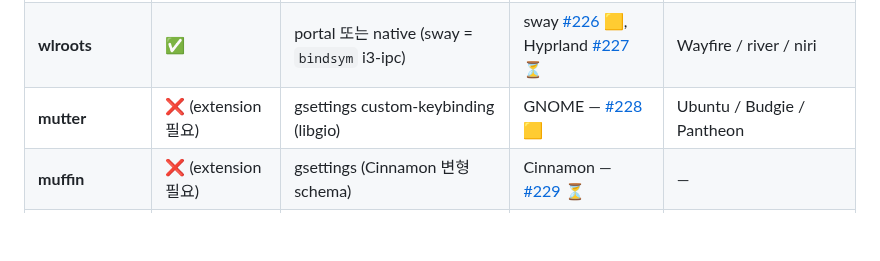
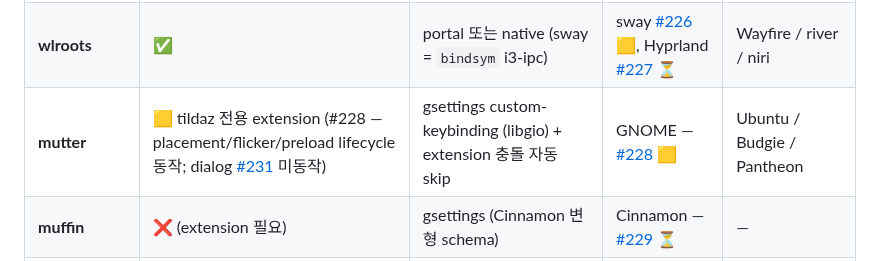
Before and after one commit to ensky0/tildaz, a Markdown page: LINUX.md, the part around the change. GitHub-like rendering; blank space fills up the shorter version.

Commit message:
docs(linux): #228 Desktop Matrix mutter 행 갱신 — GNOME extension 구현 반영
mutter 행: drop-down ❌→🟨(tildaz 전용 extension, placement/flicker/preload
lifecycle 동작) + hotkey 에 'extension 충돌 자동 skip' + dialog #231 미동작 명시.
설계 상세(hotkey=toggle 일관모델, auto_start/hidden_start, GNOME overview 문제)는
#228 코멘트에 기록.

```diff
--- a/LINUX.md
+++ b/LINUX.md
@@ -258,7 +258,7 @@ tildaz 는 **Wayland 전용** (X11 backend 없음). DE 는 *이름* 보다 **com
 |---|---|---|---|---|
 | **KWin** | ✅ | portal `GlobalShortcuts` + `kglobalaccel` takeover | KDE Plasma — [#225](https://github.com/ensky0/tildaz/issues/225) ✅완료 | — |
 | **wlroots** | ✅ | portal 또는 native (sway = `bindsym` i3-ipc) | sway [#226](https://github.com/ensky0/tildaz/issues/226) 🟨, Hyprland [#227](https://github.com/ensky0/tildaz/issues/227) ⏳ | Wayfire / river / niri |
-| **mutter** | ❌ (extension 필요) | gsettings custom-keybinding (libgio) | GNOME — [#228](https://github.com/ensky0/tildaz/issues/228) 🟨 | Ubuntu / Budgie / Pantheon |
+| **mutter** | 🟨 tildaz 전용 extension (#228 — placement/flicker/preload lifecycle 동작; dialog [#231](https://github.com/ensky0/tildaz/issues/231) 미동작) | gsettings custom-keybinding (libgio) + extension 충돌 자동 skip | GNOME — [#228](https://github.com/ensky0/tildaz/issues/228) 🟨 | Ubuntu / Budgie / Pantheon |
 | **muffin** | ❌ (extension 필요) | gsettings (Cinnamon 변형 schema) | Cinnamon — [#229](https://github.com/ensky0/tildaz/issues/229) ⏳ | — |
 | **smithay** | ✅ (예상) | portal? / cosmic RON config (조사 필요) | COSMIC — [#230](https://github.com/ensky0/tildaz/issues/230) ⏳ | — |
 | **X11 전용** | — (Wayland 아님) | — | XFCE / MATE / LXDE | **현재 범위 밖** (tildaz Wayland 전용, 별도 backend 필요) |
```
